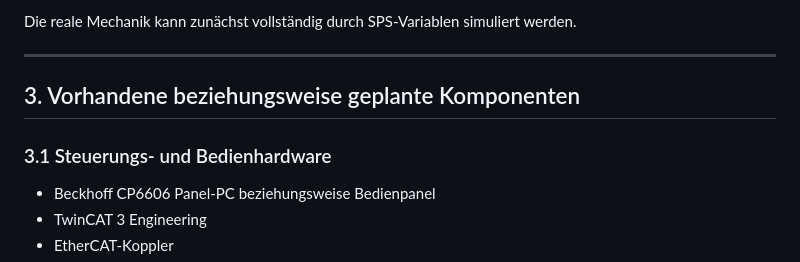
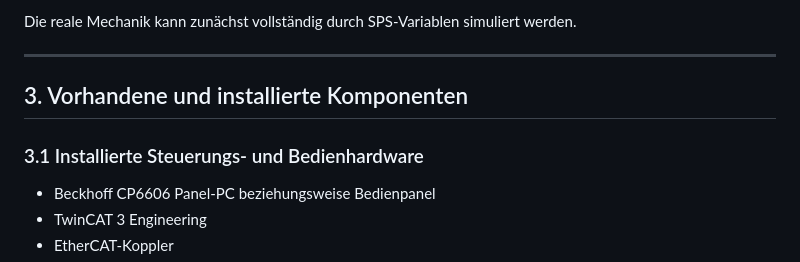
Before and after one commit to florian-englmeier/witron-prep, a Markdown page: TwinCAT/TwinCAT3_Lagerlogistik_Projekt.md, the part around the change. Rendered like a GitHub page.

Commit message:
Update TwinCAT warehouse logistics documentation

```diff
--- a/TwinCAT/TwinCAT3_Lagerlogistik_Projekt.md
+++ b/TwinCAT/TwinCAT3_Lagerlogistik_Projekt.md
@@ -37,9 +37,9 @@ Die reale Mechanik kann zunächst vollständig durch SPS-Variablen simuliert wer
 
 ---
 
-## 3. Vorhandene beziehungsweise geplante Komponenten
+## 3. Vorhandene und installierte Komponenten
 
-### 3.1 Steuerungs- und Bedienhardware
+### 3.1 Installierte Steuerungs- und Bedienhardware
 
 - Beckhoff CP6606 Panel-PC beziehungsweise Bedienpanel
 - TwinCAT 3 Engineering
```
